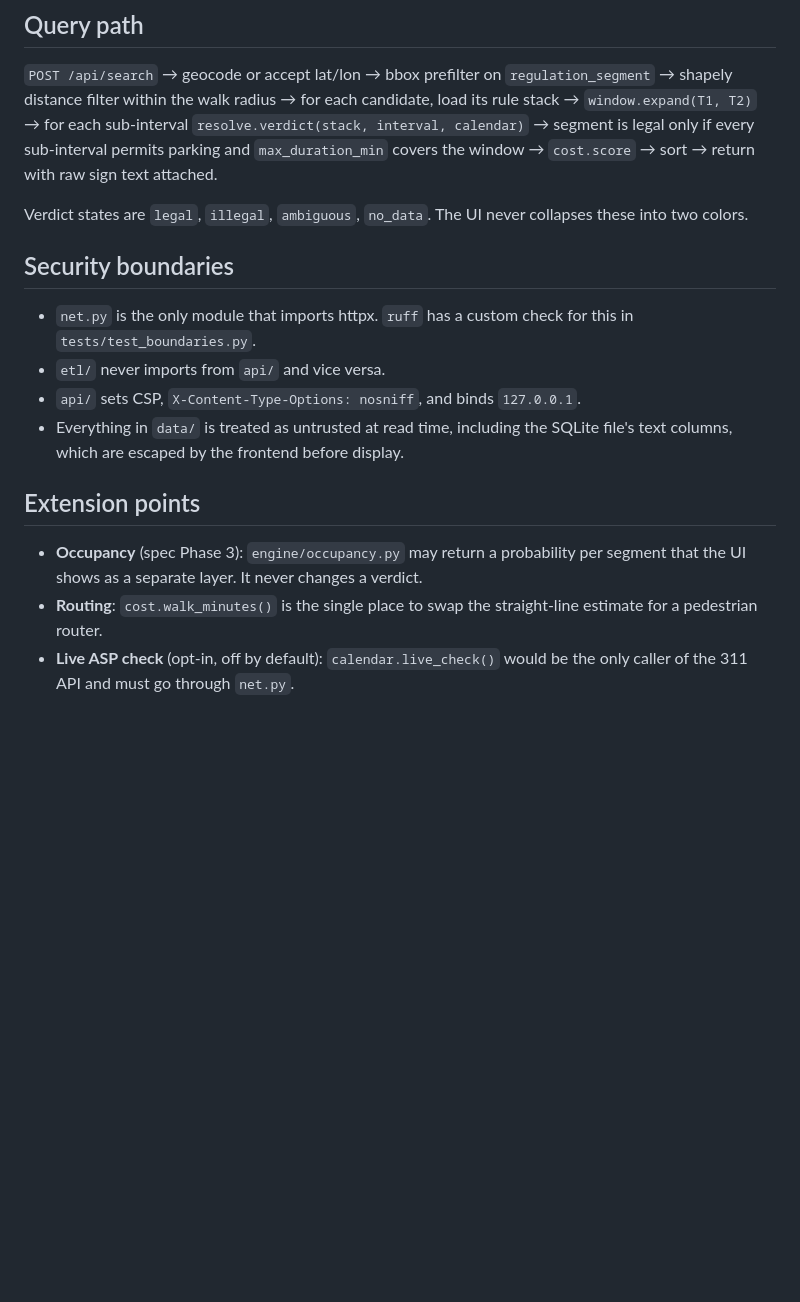
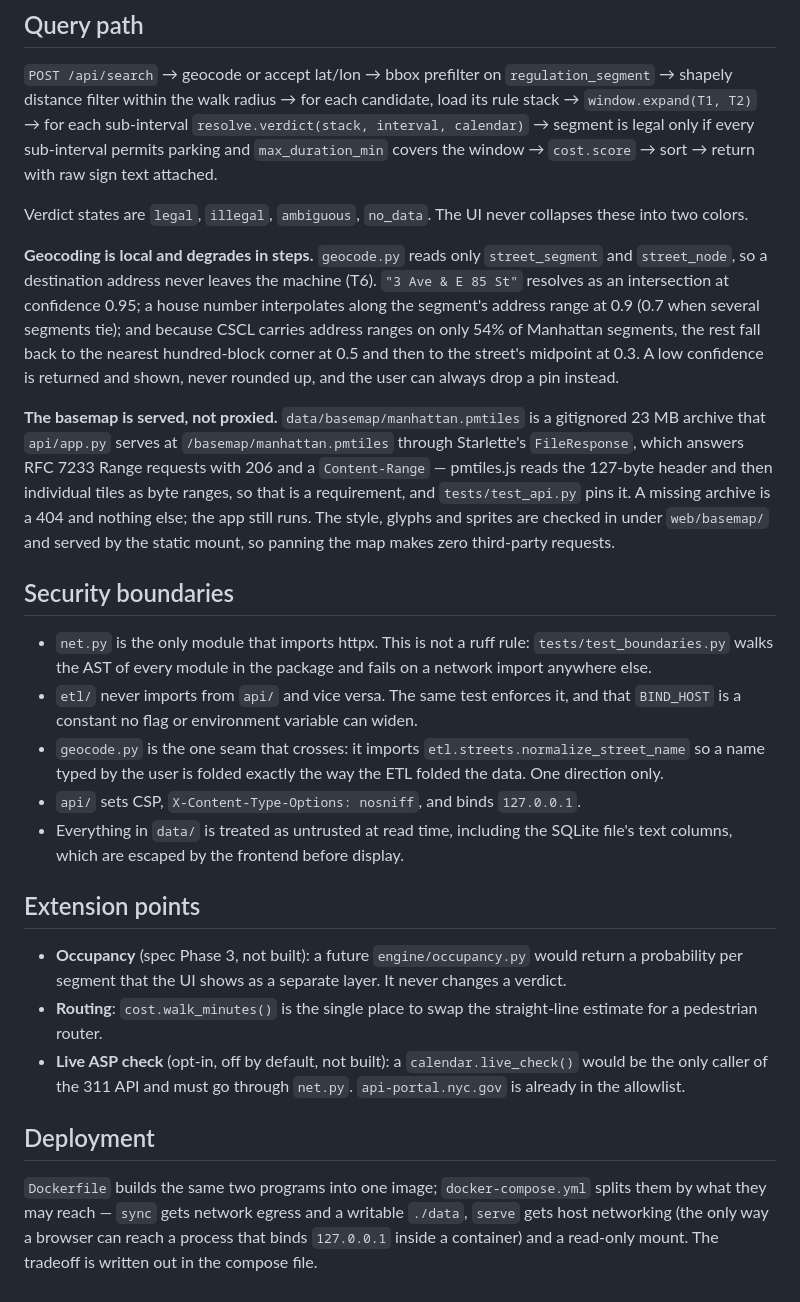
Before and after one commit to Oren-T/curbcheck, a Markdown page: docs/ARCHITECTURE.md, the part around one of its changes. Rendered like a GitHub page; blank space fills up the shorter version.

```diff
--- a/docs/ARCHITECTURE.md
+++ b/docs/ARCHITECTURE.md
@@ -110,21 +152,55 @@ window → `cost.score` → sort → return with raw sign text attached.
 Verdict states are `legal`, `illegal`, `ambiguous`, `no_data`. The UI never
 collapses these into two colors.
 
+**Geocoding is local and degrades in steps.** `geocode.py` reads only
+`street_segment` and `street_node`, so a destination address never leaves the
+machine (T6). `"3 Ave & E 85 St"` resolves as an intersection at confidence
+0.95; a house number interpolates along the segment's address range at 0.9
+(0.7 when several segments tie); and because CSCL carries address ranges on
+only 54% of Manhattan segments, the rest fall back to the nearest
+hundred-block corner at 0.5 and then to the street's midpoint at 0.3. A low
+confidence is returned and shown, never rounded up, and the user can always
+drop a pin instead.
+
+**The basemap is served, not proxied.** `data/basemap/manhattan.pmtiles` is a
+gitignored 23 MB archive that `api/app.py` serves at
+`/basemap/manhattan.pmtiles` through Starlette's `FileResponse`, which answers
+RFC 7233 Range requests with 206 and a `Content-Range` — pmtiles.js reads the
+127-byte header and then individual tiles as byte ranges, so that is a
+requirement, and `tests/test_api.py` pins it. A missing archive is a 404 and
+nothing else; the app still runs. The style, glyphs and sprites are checked in
+under `web/basemap/` and served by the static mount, so panning the map makes
+zero third-party requests.
+
 ## Security boundaries
 
-- `net.py` is the only module that imports httpx. `ruff` has a custom check
-  for this in `tests/test_boundaries.py`.
-- `etl/` never imports from `api/` and vice versa.
+- `net.py` is the only module that imports httpx. This is not a ruff rule:
+  `tests/test_boundaries.py` walks the AST of every module in the package and
+  fails on a network import anywhere else.
+- `etl/` never imports from `api/` and vice versa. The same test enforces it,
+  and that `BIND_HOST` is a constant no flag or environment variable can widen.
+- `geocode.py` is the one seam that crosses: it imports
+  `etl.streets.normalize_street_name` so a name typed by the user is folded
+  exactly the way the ETL folded the data. One direction only.
 - `api/` sets CSP, `X-Content-Type-Options: nosniff`, and binds `127.0.0.1`.
 - Everything in `data/` is treated as untrusted at read time, including the
   SQLite file's text columns, which are escaped by the frontend before display.
 
 ## Extension points
 
-- **Occupancy** (spec Phase 3): `engine/occupancy.py` may return a probability
-  per segment that the UI shows as a separate layer. It never changes a
-  verdict.
+- **Occupancy** (spec Phase 3, not built): a future `engine/occupancy.py`
+  would return a probability per segment that the UI shows as a separate
+  layer. It never changes a verdict.
 - **Routing**: `cost.walk_minutes()` is the single place to swap the
   straight-line estimate for a pedestrian router.
-- **Live ASP check** (opt-in, off by default): `calendar.live_check()` would be
-  the only caller of the 311 API and must go through `net.py`.
+- **Live ASP check** (opt-in, off by default, not built): a
+  `calendar.live_check()` would be the only caller of the 311 API and must
+  go through `net.py`. `api-portal.nyc.gov` is already in the allowlist.
+
+## Deployment
+
+`Dockerfile` builds the same two programs into one image; `docker-compose.yml`
+splits them by what they may reach — `sync` gets network egress and a
+writable `./data`, `serve` gets host networking (the only way a browser can
+reach a process that binds `127.0.0.1` inside a container) and a read-only
+mount. The tradeoff is written out in the compose file.
```
Also changed, not shown: other parts of docs/ARCHITECTURE.md (+66 -24 lines), docs/DATA.md (+9 -0 lines).
